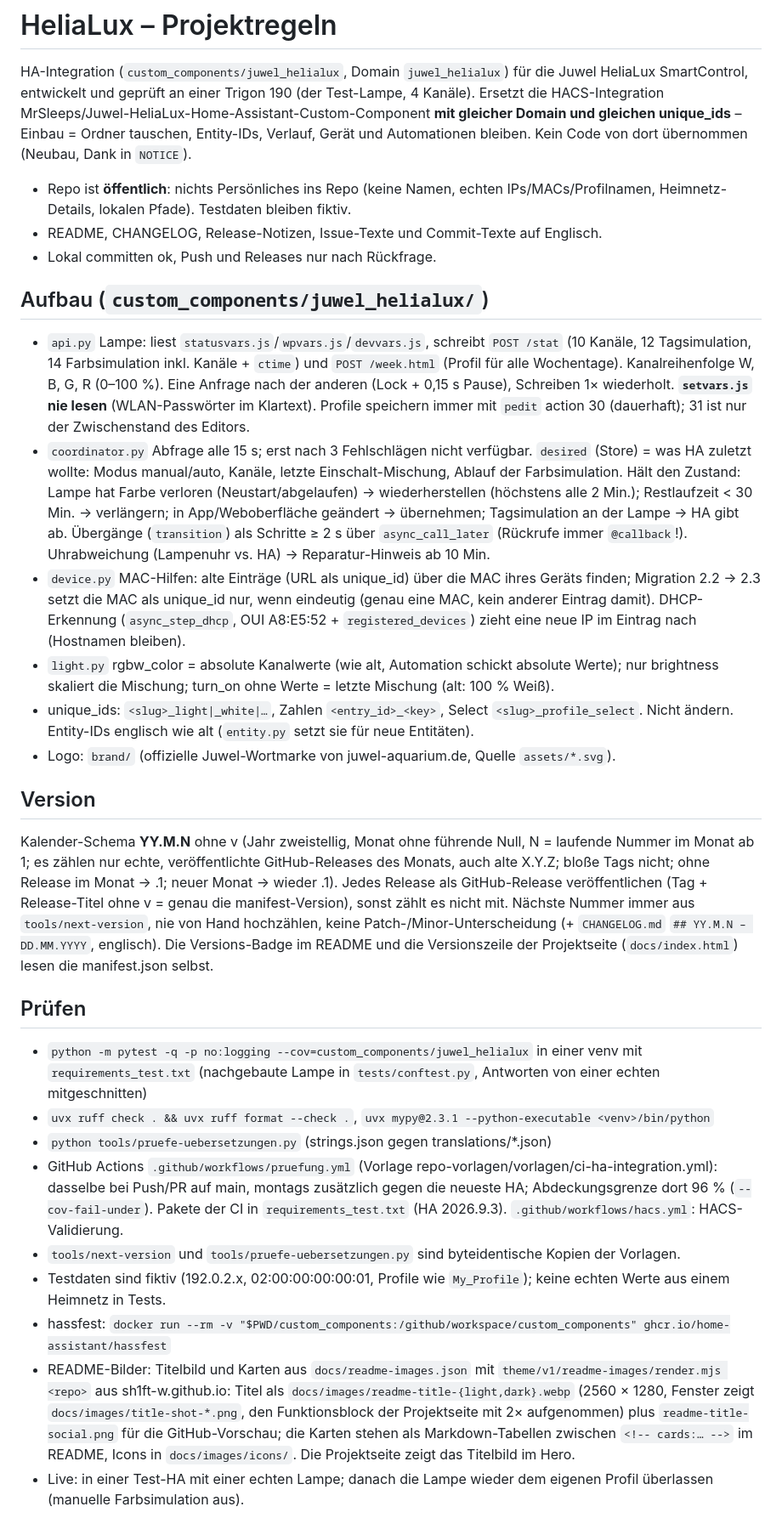
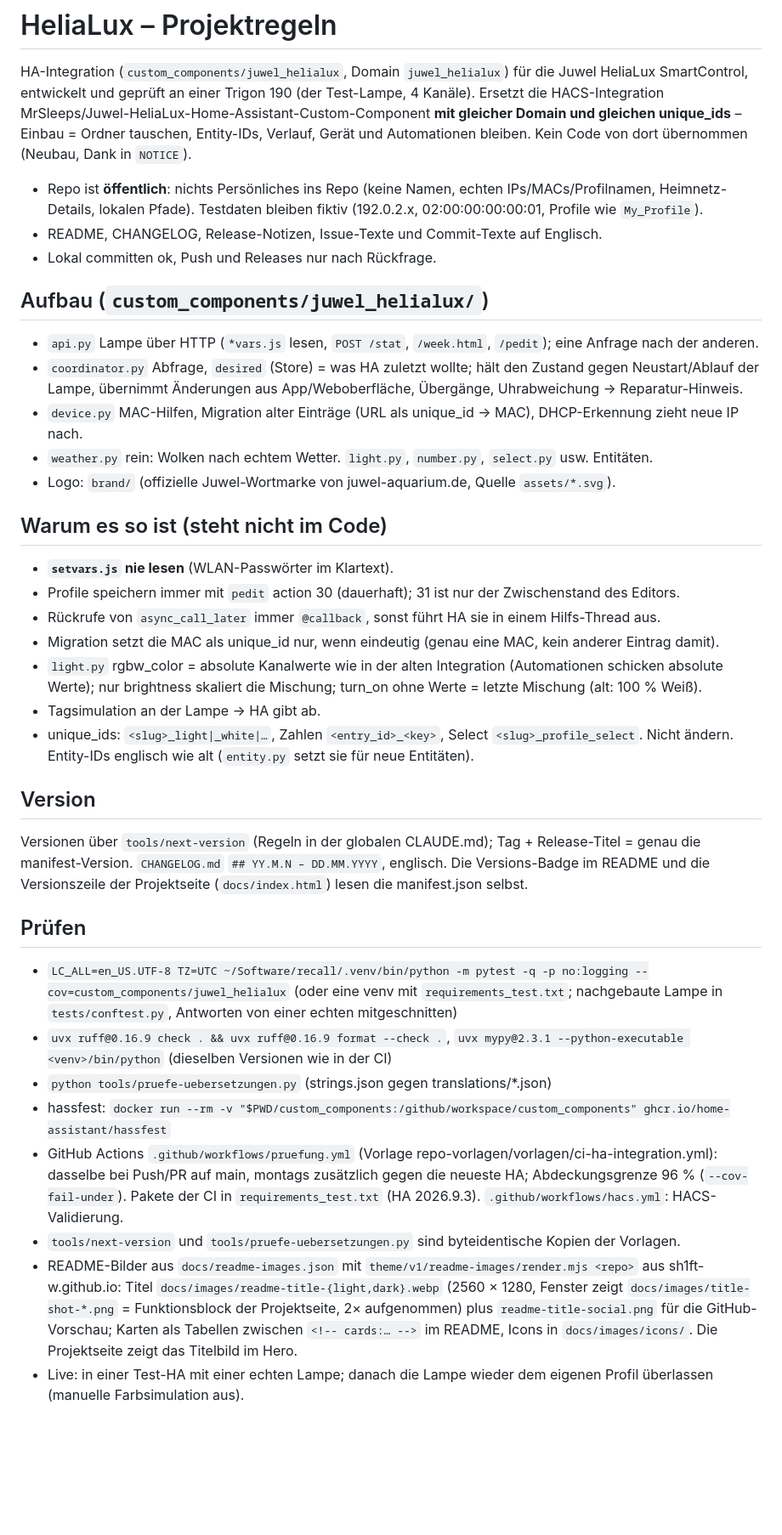
Before and after one commit to SH1FT-W/helialux, a Markdown page: CLAUDE.md, the part around the change. Shown at 85% size. GitHub-like rendering; blank space fills up the shorter version.

Commit message:
CLAUDE.md: keep only what the code does not say
Shorter project notes: reasons, pitfalls, rules and commands stay; logic retold from the code and repeats of the global rules go. Outdated paths, versions and coverage limits corrected.

Co-Authored-By: Claude Opus 5.5 <noreply@anthropic.com>
Claude-Session: https://claude.ai/code/session_01TLmTtUsFaESsKQNu7uHerB

```diff
--- a/CLAUDE.md
+++ b/CLAUDE.md
@@ -7,55 +7,50 @@ Ordner tauschen, Entity-IDs, Verlauf, Gerät und Automationen bleiben. Kein Code
 `NOTICE`).
 
 - Repo ist **öffentlich**: nichts Persönliches ins Repo (keine Namen, echten IPs/MACs/Profilnamen, Heimnetz-Details,
-  lokalen Pfade). Testdaten bleiben fiktiv.
+  lokalen Pfade). Testdaten bleiben fiktiv (192.0.2.x, 02:00:00:00:00:01, Profile wie `My_Profile`).
 - README, CHANGELOG, Release-Notizen, Issue-Texte und Commit-Texte auf Englisch.
 - Lokal committen ok, Push und Releases nur nach Rückfrage.
 
 ## Aufbau (`custom_components/juwel_helialux/`)
-- `api.py` Lampe: liest `statusvars.js`/`wpvars.js`/`devvars.js`, schreibt `POST /stat` (10 Kanäle, 12 Tagsimulation,
-  14 Farbsimulation inkl. Kanäle + `ctime`) und `POST /week.html` (Profil für alle Wochentage). Kanalreihenfolge
-  W, B, G, R (0–100 %). Eine Anfrage nach der anderen (Lock + 0,15 s Pause), Schreiben 1× wiederholt.
-  **`setvars.js` nie lesen** (WLAN-Passwörter im Klartext). Profile speichern immer mit `pedit` action 30 (dauerhaft); 31 ist nur der Zwischenstand des Editors.
-- `coordinator.py` Abfrage alle 15 s; erst nach 3 Fehlschlägen nicht verfügbar. `desired` (Store) = was HA zuletzt
-  wollte: Modus manual/auto, Kanäle, letzte Einschalt-Mischung, Ablauf der Farbsimulation. Hält den Zustand:
-  Lampe hat Farbe verloren (Neustart/abgelaufen) → wiederherstellen (höchstens alle 2 Min.); Restlaufzeit < 30 Min.
-  → verlängern; in App/Weboberfläche geändert → übernehmen; Tagsimulation an der Lampe → HA gibt ab.
-  Übergänge (`transition`) als Schritte ≥ 2 s über `async_call_later` (Rückrufe immer `@callback`!).
-  Uhrabweichung (Lampenuhr vs. HA) → Reparatur-Hinweis ab 10 Min.
-- `device.py` MAC-Hilfen: alte Einträge (URL als unique_id) über die MAC ihres Geräts finden; Migration 2.2 → 2.3
-  setzt die MAC als unique_id nur, wenn eindeutig (genau eine MAC, kein anderer Eintrag damit). DHCP-Erkennung
-  (`async_step_dhcp`, OUI A8:E5:52 + `registered_devices`) zieht eine neue IP im Eintrag nach (Hostnamen bleiben).
-- `light.py` rgbw_color = absolute Kanalwerte (wie alt, Automation schickt absolute Werte); nur brightness skaliert
-  die Mischung; turn_on ohne Werte = letzte Mischung (alt: 100 % Weiß).
+- `api.py` Lampe über HTTP (`*vars.js` lesen, `POST /stat`, `/week.html`, `/pedit`); eine Anfrage nach der anderen.
+- `coordinator.py` Abfrage, `desired` (Store) = was HA zuletzt wollte; hält den Zustand gegen Neustart/Ablauf der
+  Lampe, übernimmt Änderungen aus App/Weboberfläche, Übergänge, Uhrabweichung → Reparatur-Hinweis.
+- `device.py` MAC-Hilfen, Migration alter Einträge (URL als unique_id → MAC), DHCP-Erkennung zieht neue IP nach.
+- `weather.py` rein: Wolken nach echtem Wetter. `light.py`, `number.py`, `select.py` usw. Entitäten.
+- Logo: `brand/` (offizielle Juwel-Wortmarke von juwel-aquarium.de, Quelle `assets/*.svg`).
+
+## Warum es so ist (steht nicht im Code)
+- **`setvars.js` nie lesen** (WLAN-Passwörter im Klartext).
+- Profile speichern immer mit `pedit` action 30 (dauerhaft); 31 ist nur der Zwischenstand des Editors.
+- Rückrufe von `async_call_later` immer `@callback`, sonst führt HA sie in einem Hilfs-Thread aus.
+- Migration setzt die MAC als unique_id nur, wenn eindeutig (genau eine MAC, kein anderer Eintrag damit).
+- `light.py` rgbw_color = absolute Kanalwerte wie in der alten Integration (Automationen schicken absolute Werte); nur
+  brightness skaliert die Mischung; turn_on ohne Werte = letzte Mischung (alt: 100 % Weiß).
+- Tagsimulation an der Lampe → HA gibt ab.
 - unique_ids: `<slug>_light|_white|…`, Zahlen `<entry_id>_<key>`, Select `<slug>_profile_select`. Nicht ändern.
   Entity-IDs englisch wie alt (`entity.py` setzt sie für neue Entitäten).
-- Logo: `brand/` (offizielle Juwel-Wortmarke von juwel-aquarium.de, Quelle `assets/*.svg`).
 
 ## Version
-Kalender-Schema **YY.M.N** ohne v (Jahr zweistellig, Monat ohne führende Null, N = laufende Nummer im Monat ab 1;
-es zählen nur echte, veröffentlichte GitHub-Releases des Monats, auch alte X.Y.Z; bloße Tags nicht; ohne Release im Monat → .1; neuer Monat → wieder .1).
-Jedes Release als GitHub-Release veröffentlichen (Tag + Release-Titel ohne v = genau die manifest-Version), sonst zählt es nicht mit.
-Nächste Nummer immer aus `tools/next-version`, nie von Hand hochzählen, keine Patch-/Minor-Unterscheidung
-(+ `CHANGELOG.md` `## YY.M.N – DD.MM.YYYY`, englisch). Die Versions-Badge im README und die Versionszeile der
-Projektseite (`docs/index.html`) lesen die manifest.json selbst.
+Versionen über `tools/next-version` (Regeln in der globalen CLAUDE.md); Tag + Release-Titel = genau die
+manifest-Version. `CHANGELOG.md` `## YY.M.N – DD.MM.YYYY`, englisch. Die Versions-Badge im README und die
+Versionszeile der Projektseite (`docs/index.html`) lesen die manifest.json selbst.
 
 ## Prüfen
-
-- `python -m pytest -q -p no:logging --cov=custom_components/juwel_helialux` in einer venv mit `requirements_test.txt`
-  (nachgebaute Lampe in `tests/conftest.py`, Antworten von einer echten mitgeschnitten)
-- `uvx ruff check . && uvx ruff format --check .`, `uvx mypy@2.3.1 --python-executable <venv>/bin/python`
+- `LC_ALL=en_US.UTF-8 TZ=UTC ~/Software/recall/.venv/bin/python -m pytest -q -p no:logging --cov=custom_components/juwel_helialux`
+  (oder eine venv mit `requirements_test.txt`; nachgebaute Lampe in `tests/conftest.py`, Antworten von einer echten
+  mitgeschnitten)
+- `uvx ruff@0.16.9 check . && uvx ruff@0.16.9 format --check .`, `uvx mypy@2.3.1 --python-executable <venv>/bin/python`
+  (dieselben Versionen wie in der CI)
 - `python tools/pruefe-uebersetzungen.py` (strings.json gegen translations/*.json)
+- hassfest: `docker run --rm -v "$PWD/custom_components:/github/workspace/custom_components" ghcr.io/home-assistant/hassfest`
 - GitHub Actions `.github/workflows/pruefung.yml` (Vorlage repo-vorlagen/vorlagen/ci-ha-integration.yml): dasselbe bei
-  Push/PR auf main, montags zusätzlich gegen die neueste HA; Abdeckungsgrenze dort 96 % (`--cov-fail-under`).
+  Push/PR auf main, montags zusätzlich gegen die neueste HA; Abdeckungsgrenze 96 % (`--cov-fail-under`).
   Pakete der CI in `requirements_test.txt` (HA 2026.9.3). `.github/workflows/hacs.yml`: HACS-Validierung.
 - `tools/next-version` und `tools/pruefe-uebersetzungen.py` sind byteidentische Kopien der Vorlagen.
-- Testdaten sind fiktiv (192.0.2.x, 02:00:00:00:00:01, Profile wie `My_Profile`); keine echten Werte aus einem
-  Heimnetz in Tests.
-- hassfest: `docker run --rm -v "$PWD/custom_components:/github/workspace/custom_components" ghcr.io/home-assistant/hassfest`
-- README-Bilder: Titelbild und Karten aus `docs/readme-images.json` mit `theme/v1/readme-images/render.mjs <repo>`
-  aus sh1ft-w.github.io: Titel als `docs/images/readme-title-{light,dark}.webp` (2560 × 1280, Fenster zeigt
-  `docs/images/title-shot-*.png`, den Funktionsblock der Projektseite mit 2× aufgenommen) plus `readme-title-social.png`
-  für die GitHub-Vorschau; die Karten stehen als Markdown-Tabellen zwischen `<!-- cards:… -->` im README, Icons in
-  `docs/images/icons/`. Die Projektseite zeigt das Titelbild im Hero.
+- README-Bilder aus `docs/readme-images.json` mit `theme/v1/readme-images/render.mjs <repo>` aus sh1ft-w.github.io:
+  Titel `docs/images/readme-title-{light,dark}.webp` (2560 × 1280, Fenster zeigt `docs/images/title-shot-*.png` =
+  Funktionsblock der Projektseite, 2× aufgenommen) plus `readme-title-social.png` für die GitHub-Vorschau; Karten
+  als Tabellen zwischen `<!-- cards:… -->` im README, Icons in `docs/images/icons/`. Die Projektseite zeigt das
+  Titelbild im Hero.
 - Live: in einer Test-HA mit einer echten Lampe; danach die Lampe wieder dem eigenen Profil überlassen (manuelle
   Farbsimulation aus).
```
